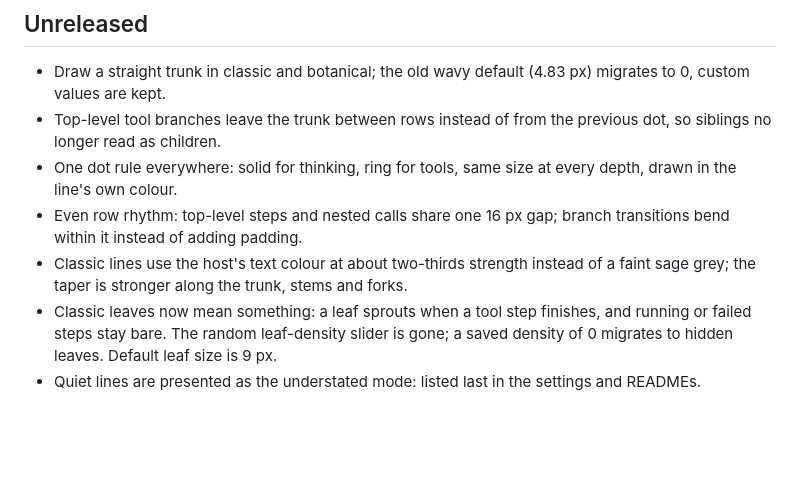
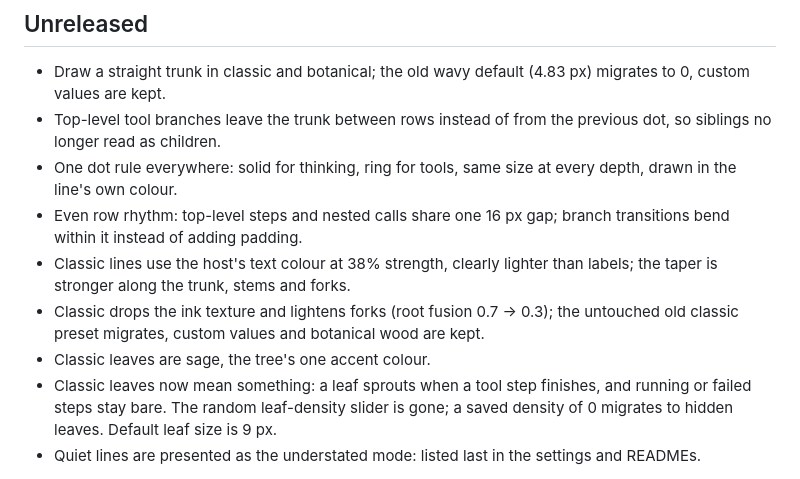
Before and after one commit to Bosaiting/dsh-process-tree, a Markdown page: CHANGELOG.md, the part around the change. Rendered like a GitHub page; blank space fills up the shorter version.

```diff
--- a/CHANGELOG.md
+++ b/CHANGELOG.md
@@ -6,7 +6,9 @@
 - Top-level tool branches leave the trunk between rows instead of from the previous dot, so siblings no longer read as children.
 - One dot rule everywhere: solid for thinking, ring for tools, same size at every depth, drawn in the line's own colour.
 - Even row rhythm: top-level steps and nested calls share one 16 px gap; branch transitions bend within it instead of adding padding.
-- Classic lines use the host's text colour at about two-thirds strength instead of a faint sage grey; the taper is stronger along the trunk, stems and forks.
+- Classic lines use the host's text colour at 38% strength, clearly lighter than labels; the taper is stronger along the trunk, stems and forks.
+- Classic drops the ink texture and lightens forks (root fusion 0.7 → 0.3); the untouched old classic preset migrates, custom values and botanical wood are kept.
+- Classic leaves are sage, the tree's one accent colour.
 - Classic leaves now mean something: a leaf sprouts when a tool step finishes, and running or failed steps stay bare. The random leaf-density slider is gone; a saved density of 0 migrates to hidden leaves. Default leaf size is 9 px.
 - Quiet lines are presented as the understated mode: listed last in the settings and READMEs.
 
```
Also changed, not shown: docs/images/classic.png, 2 other files.
